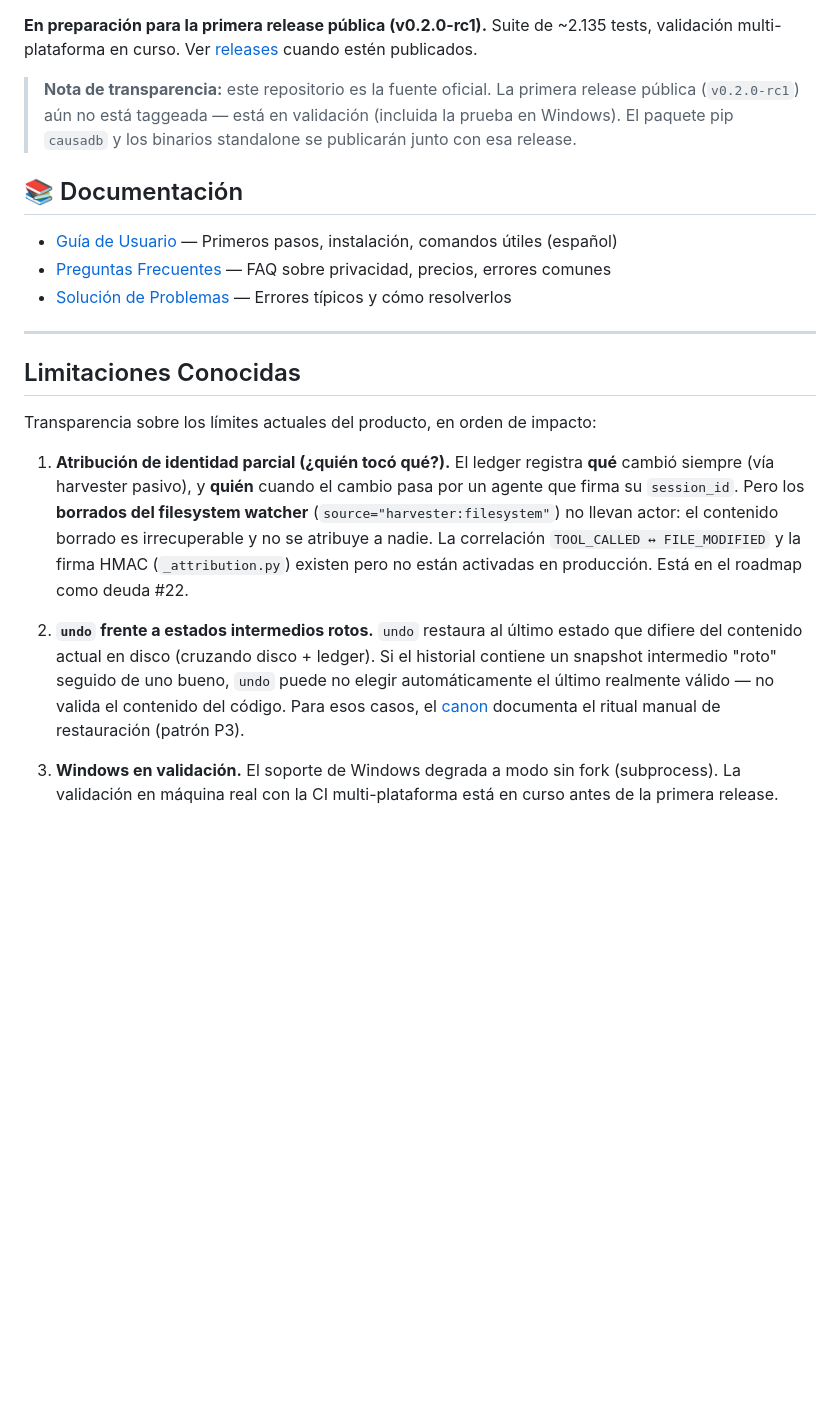
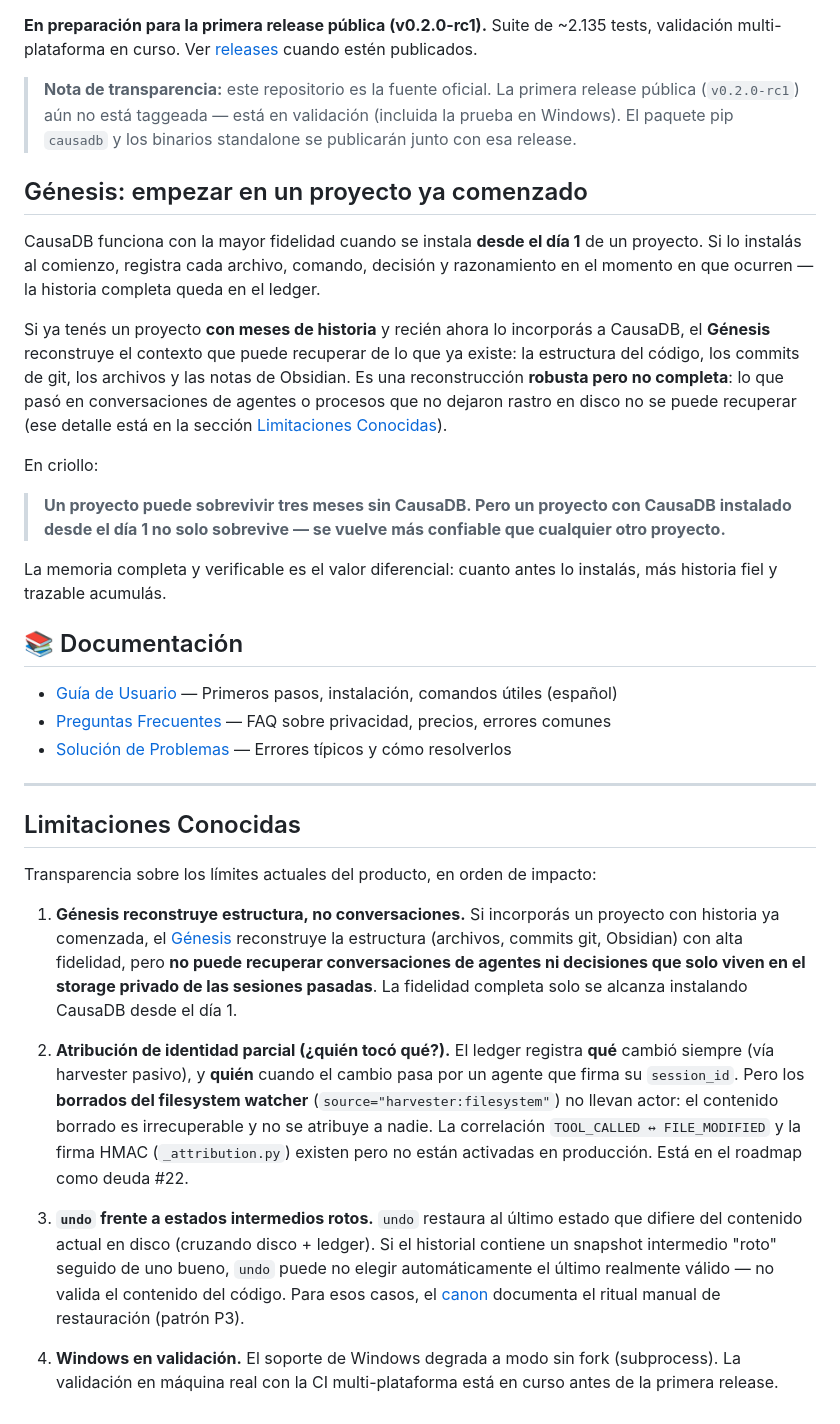
Before and after one commit to thebuilderpeligroso-netizen/causadb, a Markdown page: README.md, the part around the change. GitHub-like rendering; blank space fills up the shorter version.

Commit message:
docs: seccion Genesis - posicionamiento de fidelidad dia 0 vs proyecto maduro
- Nueva seccion 'Genesis: empezar en un proyecto ya comenzado' con el posicionamiento
  de que la fidelidad completa se alcanza desde el dia 1, y que un proyecto con
  CausaDB desde el inicio 'sobrevive mejor que cualquier otro'
- Limitaciones Conocidas: agrega el punto 1 (Genesis reconstruye estructura, no conversaciones)
- Reordena la numeracion de limitaciones (ahora 4 puntos)

```diff
--- a/README.md
+++ b/README.md
@@ -211,6 +211,18 @@ Visualización completa sin consola: línea de tiempo humanizada, búsqueda, tra
 
 > **Nota de transparencia:** este repositorio es la fuente oficial. La primera release pública (`v0.2.0-rc1`) aún no está taggeada — está en validación (incluida la prueba en Windows). El paquete pip `causadb` y los binarios standalone se publicarán junto con esa release.
 
+## Génesis: empezar en un proyecto ya comenzado
+
+CausaDB funciona con la mayor fidelidad cuando se instala **desde el día 1** de un proyecto. Si lo instalás al comienzo, registra cada archivo, comando, decisión y razonamiento en el momento en que ocurren — la historia completa queda en el ledger.
+
+Si ya tenés un proyecto **con meses de historia** y recién ahora lo incorporás a CausaDB, el **Génesis** reconstruye el contexto que puede recuperar de lo que ya existe: la estructura del código, los commits de git, los archivos y las notas de Obsidian. Es una reconstrucción **robusta pero no completa**: lo que pasó en conversaciones de agentes o procesos que no dejaron rastro en disco no se puede recuperar (ese detalle está en la sección [Limitaciones Conocidas](#limitaciones-conocidas)).
+
+En criollo:
+
+> **Un proyecto puede sobrevivir tres meses sin CausaDB. Pero un proyecto con CausaDB instalado desde el día 1 no solo sobrevive — se vuelve más confiable que cualquier otro proyecto.**
+
+La memoria completa y verificable es el valor diferencial: cuanto antes lo instalás, más historia fiel y trazable acumulás.
+
 ## 📚 Documentación
 
 - [Guía de Usuario](docs/user_guide.md) — Primeros pasos, instalación, comandos útiles (español)
@@ -223,8 +235,10 @@ Visualización completa sin consola: línea de tiempo humanizada, búsqueda, tra
 
 Transparencia sobre los límites actuales del producto, en orden de impacto:
 
-1. **Atribución de identidad parcial (¿quién tocó qué?).** El ledger registra **qué** cambió siempre (vía harvester pasivo), y **quién** cuando el cambio pasa por un agente que firma su `session_id`. Pero los **borrados del filesystem watcher** (`source="harvester:filesystem"`) no llevan actor: el contenido borrado es irrecuperable y no se atribuye a nadie. La correlación `TOOL_CALLED ↔ FILE_MODIFIED` y la firma HMAC (`_attribution.py`) existen pero no están activadas en producción. Está en el roadmap como deuda #22.
+1. **Génesis reconstruye estructura, no conversaciones.** Si incorporás un proyecto con historia ya comenzada, el [Génesis](#génesis-empezar-en-un-proyecto-ya-comenzado) reconstruye la estructura (archivos, commits git, Obsidian) con alta fidelidad, pero **no puede recuperar conversaciones de agentes ni decisiones que solo viven en el storage privado de las sesiones pasadas**. La fidelidad completa solo se alcanza instalando CausaDB desde el día 1.
 
-2. **`undo` frente a estados intermedios rotos.** `undo` restaura al último estado que difiere del contenido actual en disco (cruzando disco + ledger). Si el historial contiene un snapshot intermedio "roto" seguido de uno bueno, `undo` puede no elegir automáticamente el último realmente válido — no valida el contenido del código. Para esos casos, el [canon](docs/canon.md) documenta el ritual manual de restauración (patrón P3).
+2. **Atribución de identidad parcial (¿quién tocó qué?).** El ledger registra **qué** cambió siempre (vía harvester pasivo), y **quién** cuando el cambio pasa por un agente que firma su `session_id`. Pero los **borrados del filesystem watcher** (`source="harvester:filesystem"`) no llevan actor: el contenido borrado es irrecuperable y no se atribuye a nadie. La correlación `TOOL_CALLED ↔ FILE_MODIFIED` y la firma HMAC (`_attribution.py`) existen pero no están activadas en producción. Está en el roadmap como deuda #22.
 
-3. **Windows en validación.** El soporte de Windows degrada a modo sin fork (subprocess). La validación en máquina real con la CI multi-plataforma está en curso antes de la primera release.
+3. **`undo` frente a estados intermedios rotos.** `undo` restaura al último estado que difiere del contenido actual en disco (cruzando disco + ledger). Si el historial contiene un snapshot intermedio "roto" seguido de uno bueno, `undo` puede no elegir automáticamente el último realmente válido — no valida el contenido del código. Para esos casos, el [canon](docs/canon.md) documenta el ritual manual de restauración (patrón P3).
+
+4. **Windows en validación.** El soporte de Windows degrada a modo sin fork (subprocess). La validación en máquina real con la CI multi-plataforma está en curso antes de la primera release.
```
